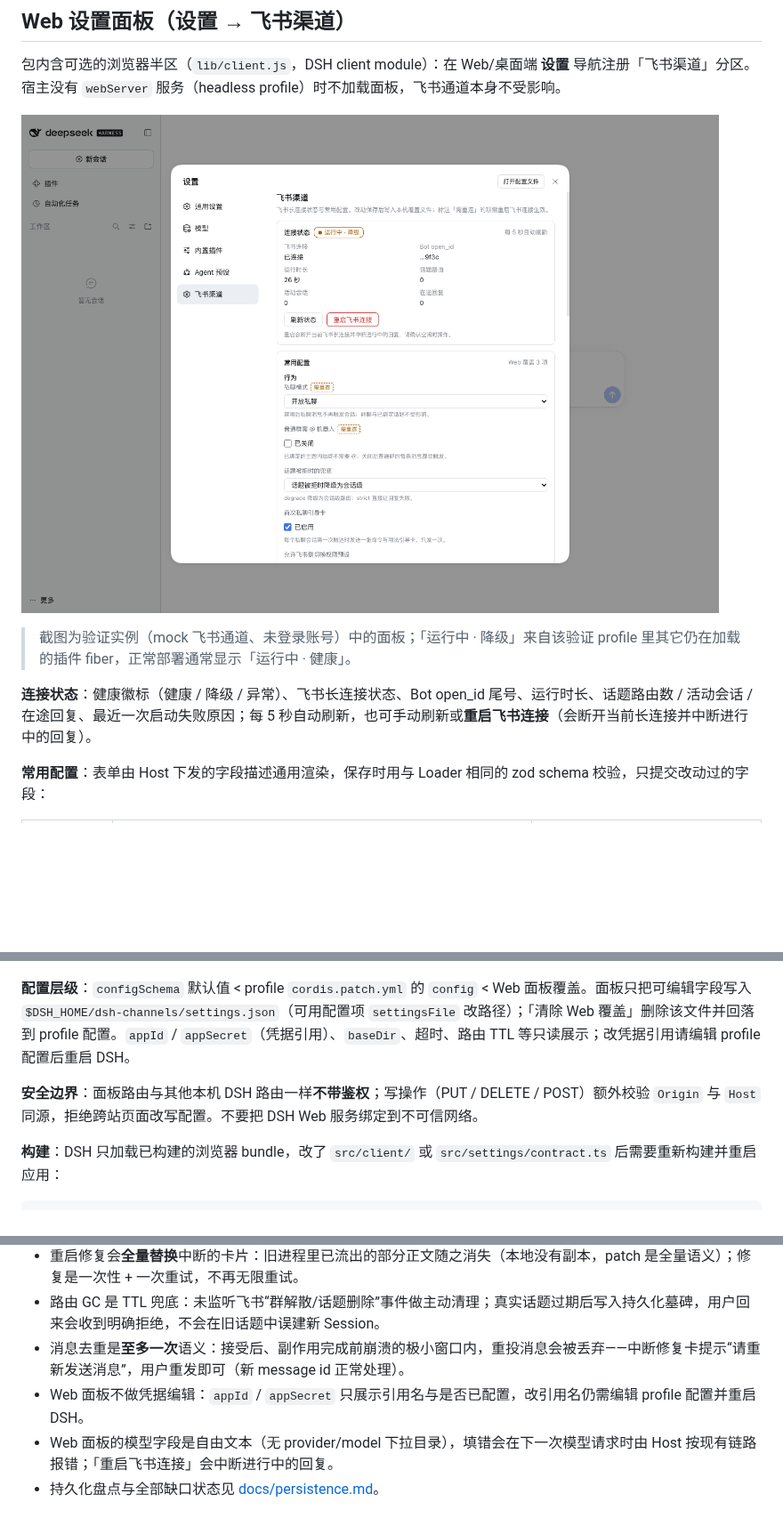
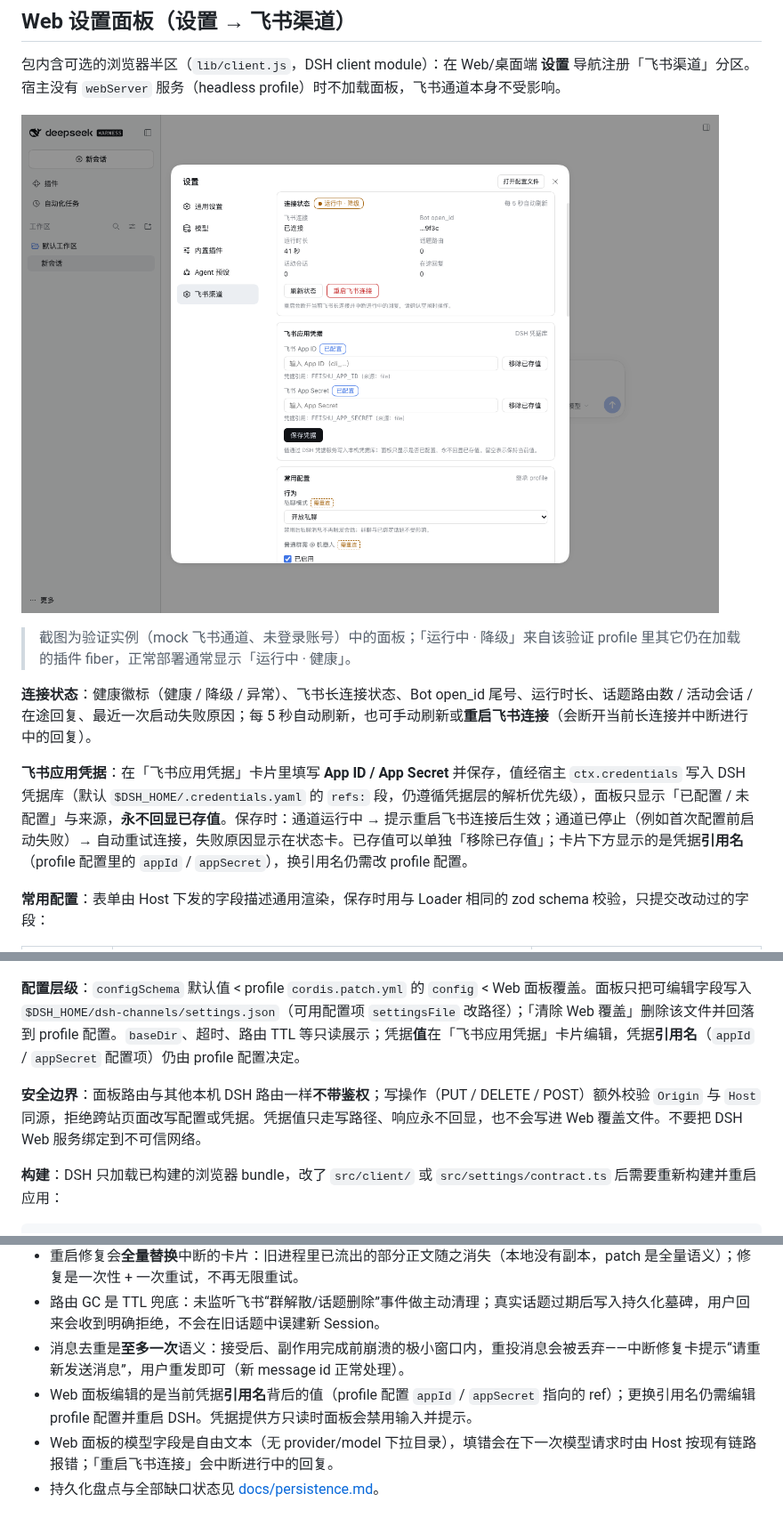
Before and after one commit to modestoma/dsh_channels, a Markdown page: README.md, 3 parts joined by grey strips. Shown at 89% size. Drawn GitHub-style; pictures changed too: docs/assets/web-settings-panel.png; blank space fills up the shorter version.

```diff
--- a/README.md
+++ b/README.md
@@ -55,6 +55,8 @@ DeepSeek Harness（DSH）飞书渠道插件：**一个 dsh 实例对应一个飞
 > 截图为验证实例（mock 飞书通道、未登录账号）中的面板；「运行中 · 降级」来自该验证 profile 里其它仍在加载的插件 fiber，正常部署通常显示「运行中 · 健康」。
 
 **连接状态**：健康徽标（健康 / 降级 / 异常）、飞书长连接状态、Bot open_id 尾号、运行时长、话题路由数 / 活动会话 / 在途回复、最近一次启动失败原因；每 5 秒自动刷新，也可手动刷新或**重启飞书连接**（会断开当前长连接并中断进行中的回复）。
+
+**飞书应用凭据**：在「飞书应用凭据」卡片里填写 **App ID / App Secret** 并保存，值经宿主 `ctx.credentials` 写入 DSH 凭据库（默认 `$DSH_HOME/.credentials.yaml` 的 `refs:` 段，仍遵循凭据层的解析优先级），面板只显示「已配置 / 未配置」与来源，**永不回显已存值**。保存时：通道运行中 → 提示重启飞书连接后生效；通道已停止（例如首次配置前启动失败）→ 自动重试连接，失败原因显示在状态卡。已存值可以单独「移除已存值」；卡片下方显示的是凭据**引用名**（profile 配置里的 `appId` / `appSecret`），换引用名仍需改 profile 配置。
 
 **常用配置**：表单由 Host 下发的字段描述通用渲染，保存时用与 Loader 相同的 zod schema 校验，只提交改动过的字段：
 
@@ -70,9 +72,9 @@ DeepSeek Harness（DSH）飞书渠道插件：**一个 dsh 实例对应一个飞
 
 ![保存后提示需重启飞书连接](docs/assets/web-settings-restart-pending.png)
 
-**配置层级**：`configSchema` 默认值 < profile `cordis.patch.yml` 的 `config` < Web 面板覆盖。面板只把可编辑字段写入 `$DSH_HOME/dsh-channels/settings.json`（可用配置项 `settingsFile` 改路径）；「清除 Web 覆盖」删除该文件并回落到 profile 配置。`appId` / `appSecret`（凭据引用）、`baseDir`、超时、路由 TTL 等只读展示；改凭据引用请编辑 profile 配置后重启 DSH。
+**配置层级**：`configSchema` 默认值 < profile `cordis.patch.yml` 的 `config` < Web 面板覆盖。面板只把可编辑字段写入 `$DSH_HOME/dsh-channels/settings.json`（可用配置项 `settingsFile` 改路径）；「清除 Web 覆盖」删除该文件并回落到 profile 配置。`baseDir`、超时、路由 TTL 等只读展示；凭据**值**在「飞书应用凭据」卡片编辑，凭据**引用名**（`appId` / `appSecret` 配置项）仍由 profile 配置决定。
 
-**安全边界**：面板路由与其他本机 DSH 路由一样**不带鉴权**；写操作（PUT / DELETE / POST）额外校验 `Origin` 与 `Host` 同源，拒绝跨站页面改写配置。不要把 DSH Web 服务绑定到不可信网络。
+**安全边界**：面板路由与其他本机 DSH 路由一样**不带鉴权**；写操作（PUT / DELETE / POST）额外校验 `Origin` 与 `Host` 同源，拒绝跨站页面改写配置或凭据。凭据值只走写路径、响应永不回显，也不会写进 Web 覆盖文件。不要把 DSH Web 服务绑定到不可信网络。
 
 **构建**：DSH 只加载已构建的浏览器 bundle，改了 `src/client/` 或 `src/settings/contract.ts` 后需要重新构建并重启应用：
 
@@ -243,7 +247,7 @@ FEISHU_APP_SECRET: xxxxxxxx
 - 重启修复会**全量替换**中断的卡片：旧进程里已流出的部分正文随之消失（本地没有副本，patch 是全量语义）；修复是一次性 + 一次重试，不再无限重试。
 - 路由 GC 是 TTL 兜底：未监听飞书“群解散/话题删除”事件做主动清理；真实话题过期后写入持久化墓碑，用户回来会收到明确拒绝，不会在旧话题中误建新 Session。
 - 消息去重是**至多一次**语义：接受后、副作用完成前崩溃的极小窗口内，重投消息会被丢弃——中断修复卡提示“请重新发送消息”，用户重发即可（新 message id 正常处理）。
-- Web 面板不做凭据编辑：`appId` / `appSecret` 只展示引用名与是否已配置，改引用名仍需编辑 profile 配置并重启 DSH。
+- Web 面板编辑的是当前凭据**引用名**背后的值（profile 配置 `appId` / `appSecret` 指向的 ref）；更换引用名仍需编辑 profile 配置并重启 DSH。凭据提供方只读时面板会禁用输入并提示。
 - Web 面板的模型字段是自由文本（无 provider/model 下拉目录），填错会在下一次模型请求时由 Host 按现有链路报错；「重启飞书连接」会中断进行中的回复。
 - 持久化盘点与全部缺口状态见 [docs/persistence.md](docs/persistence.md)。
 
```
Also changed, not shown: other parts of README.md (+3 -1 lines), 11 other files.
